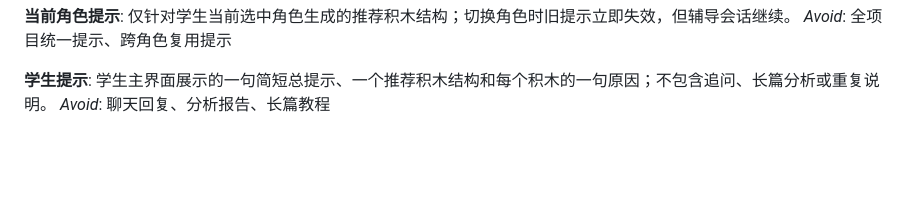
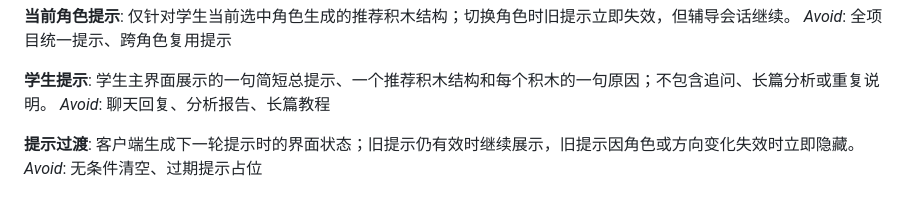
Before and after one commit to scratchai-labs/scratch-ai-local-client, a Markdown page: CONTEXT.md, the part around the change. GitHub-like rendering; blank space fills up the shorter version.

```diff
--- a/CONTEXT.md
+++ b/CONTEXT.md
@@ -87,3 +87,7 @@ _Avoid_: 全项目统一提示、跨角色复用提示
 **学生提示**:
 学生主界面展示的一句简短总提示、一个推荐积木结构和每个积木的一句原因；不包含追问、长篇分析或重复说明。
 _Avoid_: 聊天回复、分析报告、长篇教程
+
+**提示过渡**:
+客户端生成下一轮提示时的界面状态；旧提示仍有效时继续展示，旧提示因角色或方向变化失效时立即隐藏。
+_Avoid_: 无条件清空、过期提示占位
```
Also changed, not shown: TASK_QUEUE.md (+1 -1 lines), docs/self-study-coaching-design.zh-CN.md (+8 -0 lines).
